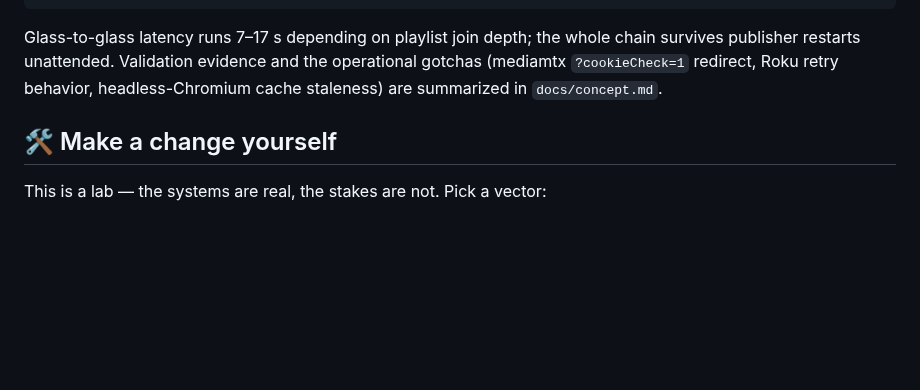
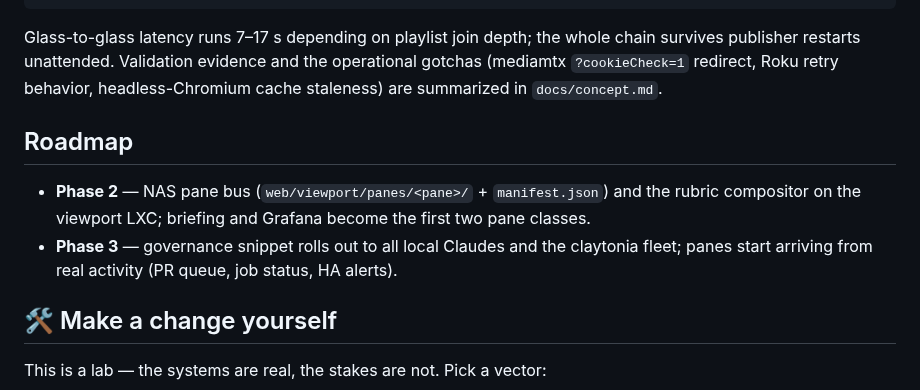
Before and after one commit to lentago/brasenia, a Markdown page: README.md, the part around the change. GitHub-like rendering; blank space fills up the shorter version.

Commit message:
README: restore Roadmap section
Co-Authored-By: Claude Fable 5 <noreply@anthropic.com>

```diff
--- a/README.md
+++ b/README.md
@@ -109,6 +109,15 @@ chain survives publisher restarts unattended. Validation evidence and the
 operational gotchas (mediamtx `?cookieCheck=1` redirect, Roku retry behavior,
 headless-Chromium cache staleness) are summarized in `docs/concept.md`.
 
+## Roadmap
+
+- **Phase 2** — NAS pane bus (`web/viewport/panes/<pane>/` + `manifest.json`)
+  and the rubric compositor on the viewport LXC; briefing and Grafana become
+  the first two pane classes.
+- **Phase 3** — governance snippet rolls out to all local Claudes and the
+  claytonia fleet; panes start arriving from real activity (PR queue, job
+  status, HA alerts).
+
 ## 🛠️ Make a change yourself
 
 This is a lab — the systems are real, the stakes are not. Pick a vector:
```
